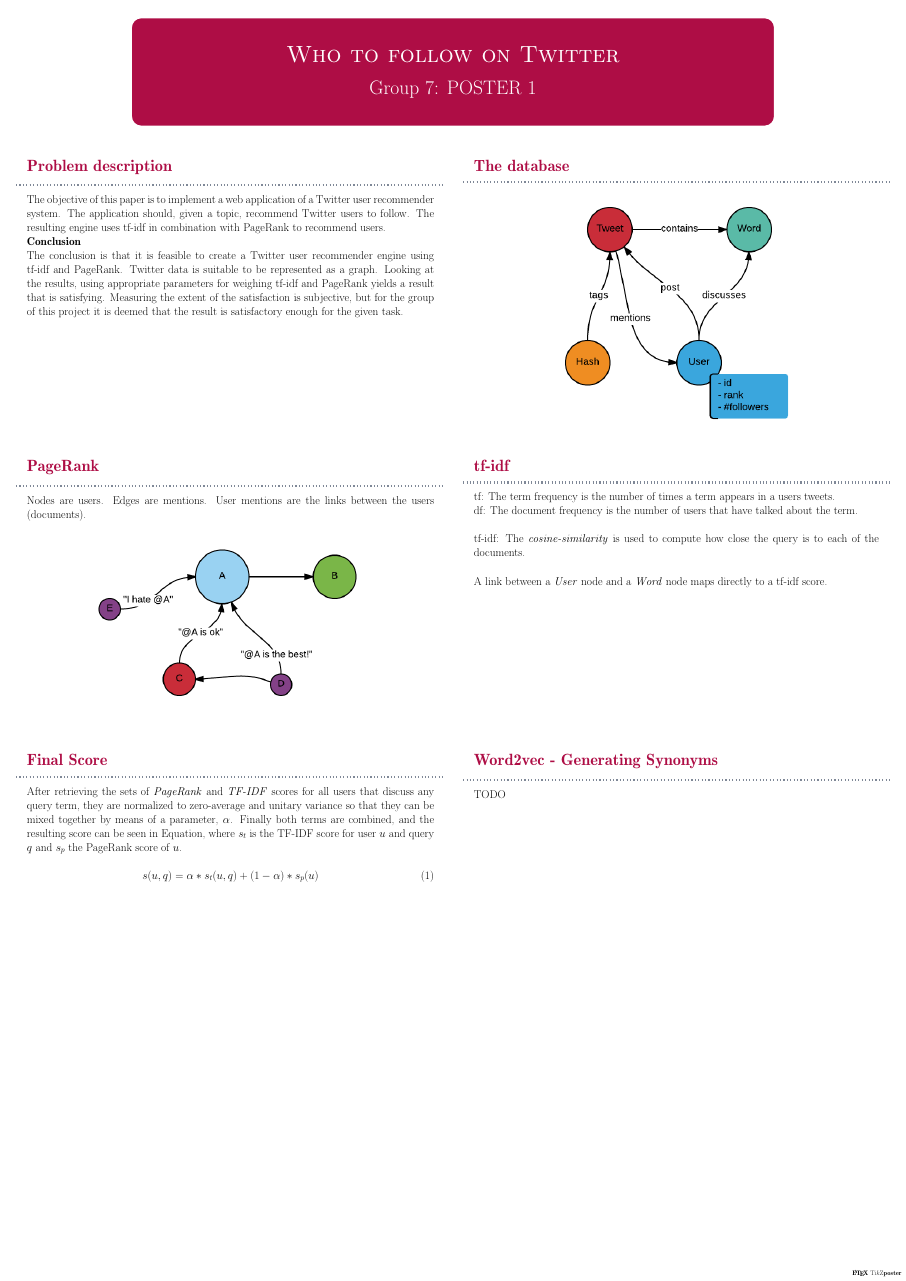
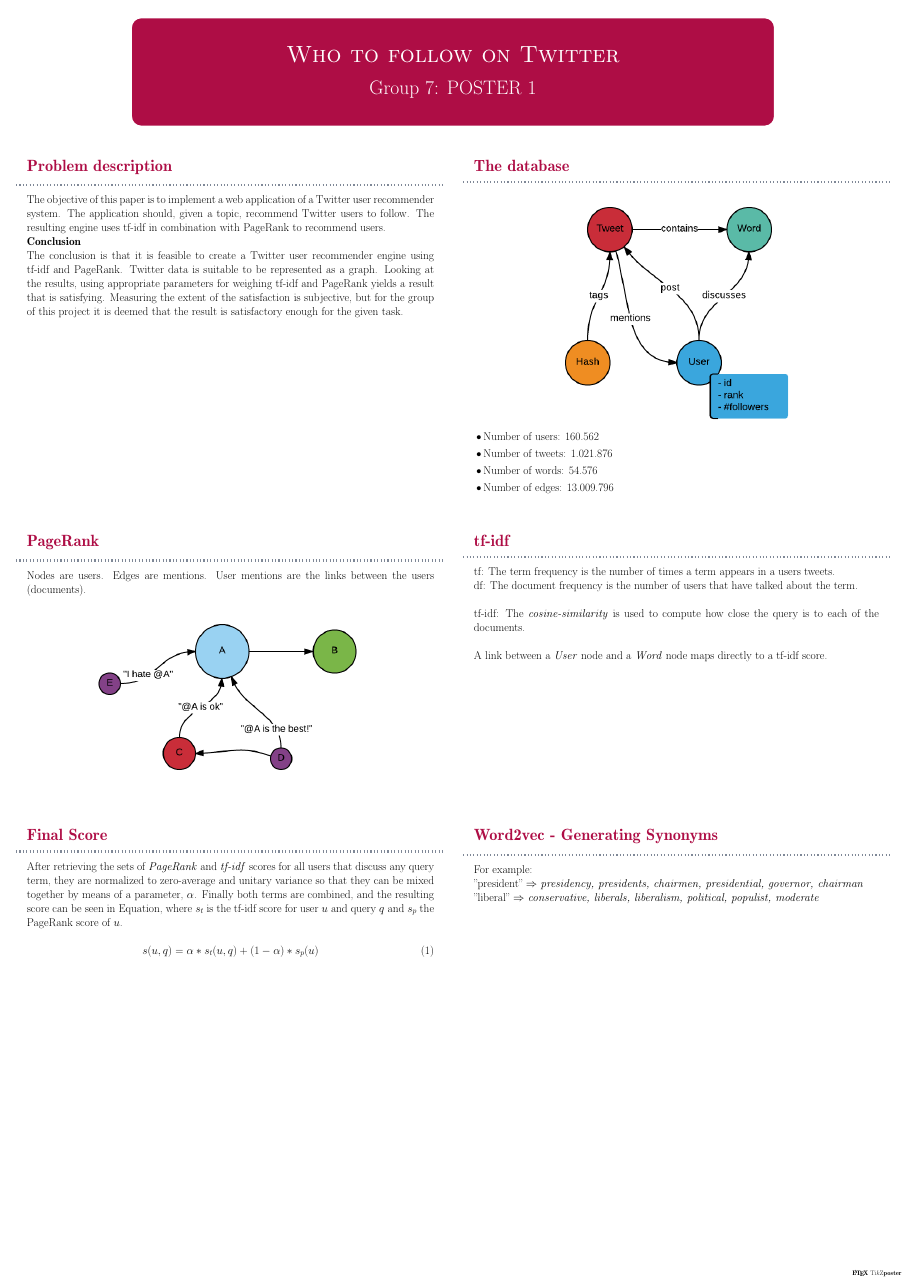
Before and after one commit to helderm/stalkr, a LaTeX poster (tex/poster1.tex): the whole page. Compiled offline with pdfLaTeX; a LaTeX package or settings file that is missing is left out.

Commit message:
Updates poster

```diff
--- a/tex/poster1.tex
+++ b/tex/poster1.tex
@@ -33,6 +33,12 @@
         \begin{tikzfigure}
             \includegraphics[width=.6\linewidth]{images/Schema.png}
         \end{tikzfigure}
+        \begin{itemize}
+          \item Number of users: 160.562
+          \item Number of tweets: 1.021.876
+          \item Number of words: 54.576
+          \item Number of edges: 13.009.796
+        \end{itemize}
     }
 
 \end{columns}
@@ -81,7 +87,10 @@
 
     \column{0.5}
     \block{Word2vec - Generating Synonyms} {
-        TODO
+        For example:
+        \\"president" $\Rightarrow$ \textit{presidency, presidents, chairmen, presidential, governor, chairman}
+        \\"liberal" $\Rightarrow$ \textit{conservative, liberals, liberalism, political, populist, moderate}
+
     }
 \end{columns}
 
```
Also changed, not shown: tex/poster2.tex (+12 -3 lines), tex/poster1.tex (4 more changed lines).
